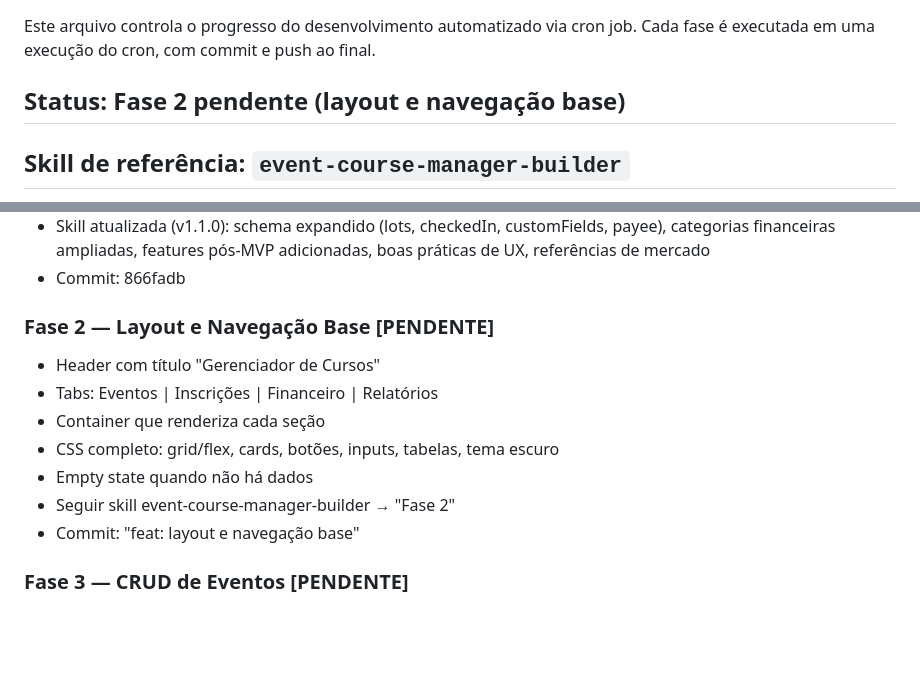
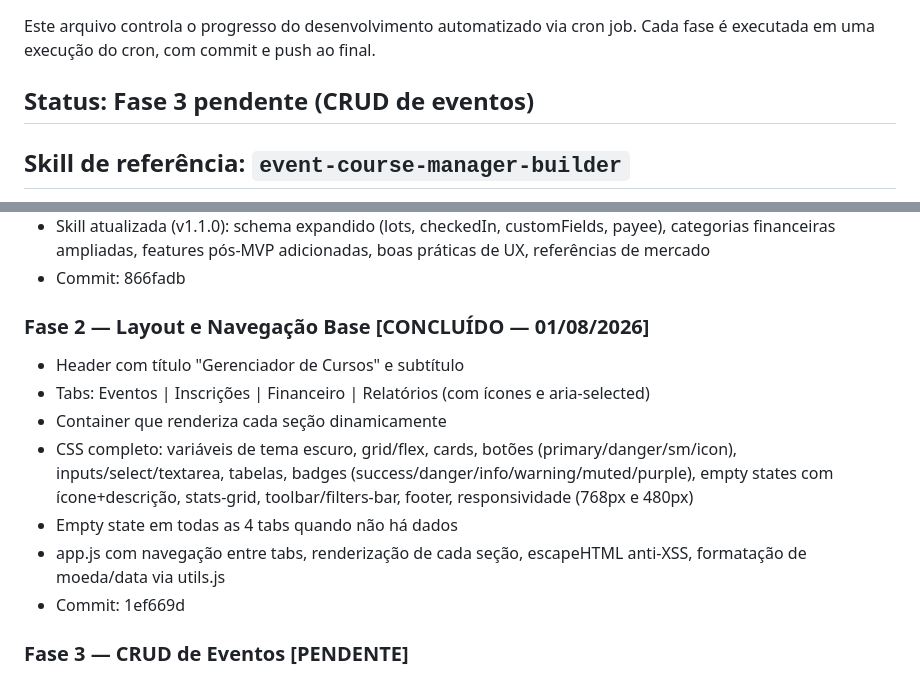
Before and after one commit to lloupp/gerenciador-cursos, a Markdown page: PROGRESS.md, 2 parts joined by grey strips. Rendered like a GitHub page; blank space fills up the shorter version.

Commit message:
docs: atualiza PROGRESS.md — Fase 2 concluída

```diff
--- a/PROGRESS.md
+++ b/PROGRESS.md
@@ -3,7 +3,7 @@
 Este arquivo controla o progresso do desenvolvimento automatizado via cron job.
 Cada fase é executada em uma execução do cron, com commit e push ao final.
 
-## Status: Fase 2 pendente (layout e navegação base)
+## Status: Fase 3 pendente (CRUD de eventos)
 
 ## Skill de referência: `event-course-manager-builder`
 TODAS as fases devem seguir a skill `event-course-manager-builder` (carregada no cron).
@@ -19,14 +19,14 @@ A Fase 1 (pesquisa) pode ATUALIZAR essa skill com novos conhecimentos.
 - Skill atualizada (v1.1.0): schema expandido (lots, checkedIn, customFields, payee), categorias financeiras ampliadas, features pós-MVP adicionadas, boas práticas de UX, referências de mercado
 - Commit: 866fadb
 
-### Fase 2 — Layout e Navegação Base [PENDENTE]
-- Header com título "Gerenciador de Cursos"
-- Tabs: Eventos | Inscrições | Financeiro | Relatórios
-- Container que renderiza cada seção
-- CSS completo: grid/flex, cards, botões, inputs, tabelas, tema escuro
-- Empty state quando não há dados
-- Seguir skill event-course-manager-builder → "Fase 2"
-- Commit: "feat: layout e navegação base"
+### Fase 2 — Layout e Navegação Base [CONCLUÍDO — 01/08/2026]
+- Header com título "Gerenciador de Cursos" e subtítulo
+- Tabs: Eventos | Inscrições | Financeiro | Relatórios (com ícones e aria-selected)
+- Container que renderiza cada seção dinamicamente
+- CSS completo: variáveis de tema escuro, grid/flex, cards, botões (primary/danger/sm/icon), inputs/select/textarea, tabelas, badges (success/danger/info/warning/muted/purple), empty states com ícone+descrição, stats-grid, toolbar/filters-bar, footer, responsividade (768px e 480px)
+- Empty state em todas as 4 tabs quando não há dados
+- app.js com navegação entre tabs, renderização de cada seção, escapeHTML anti-XSS, formatação de moeda/data via utils.js
+- Commit: 1ef669d
 
 ### Fase 3 — CRUD de Eventos [PENDENTE]
 - Implementar js/events.js
```
